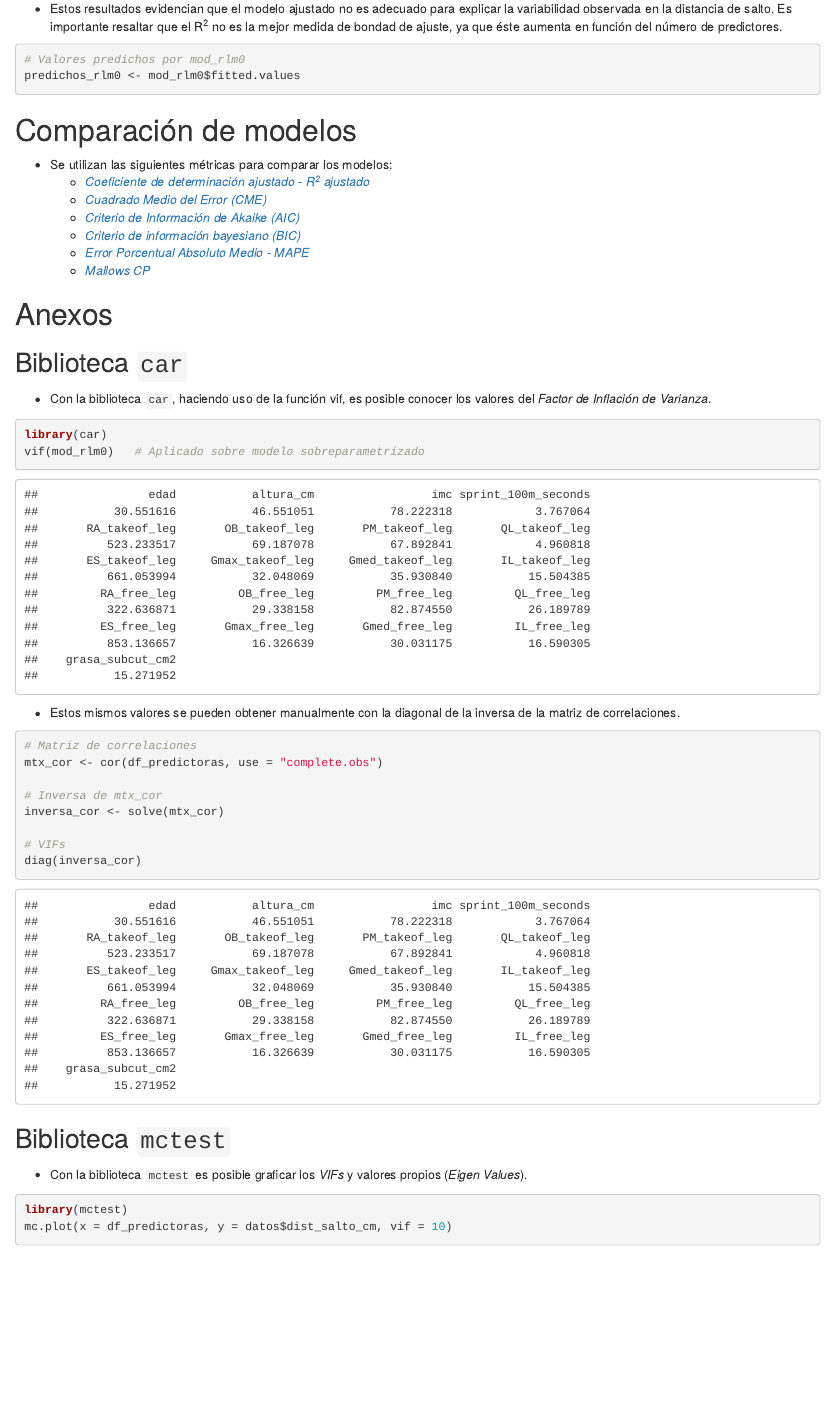
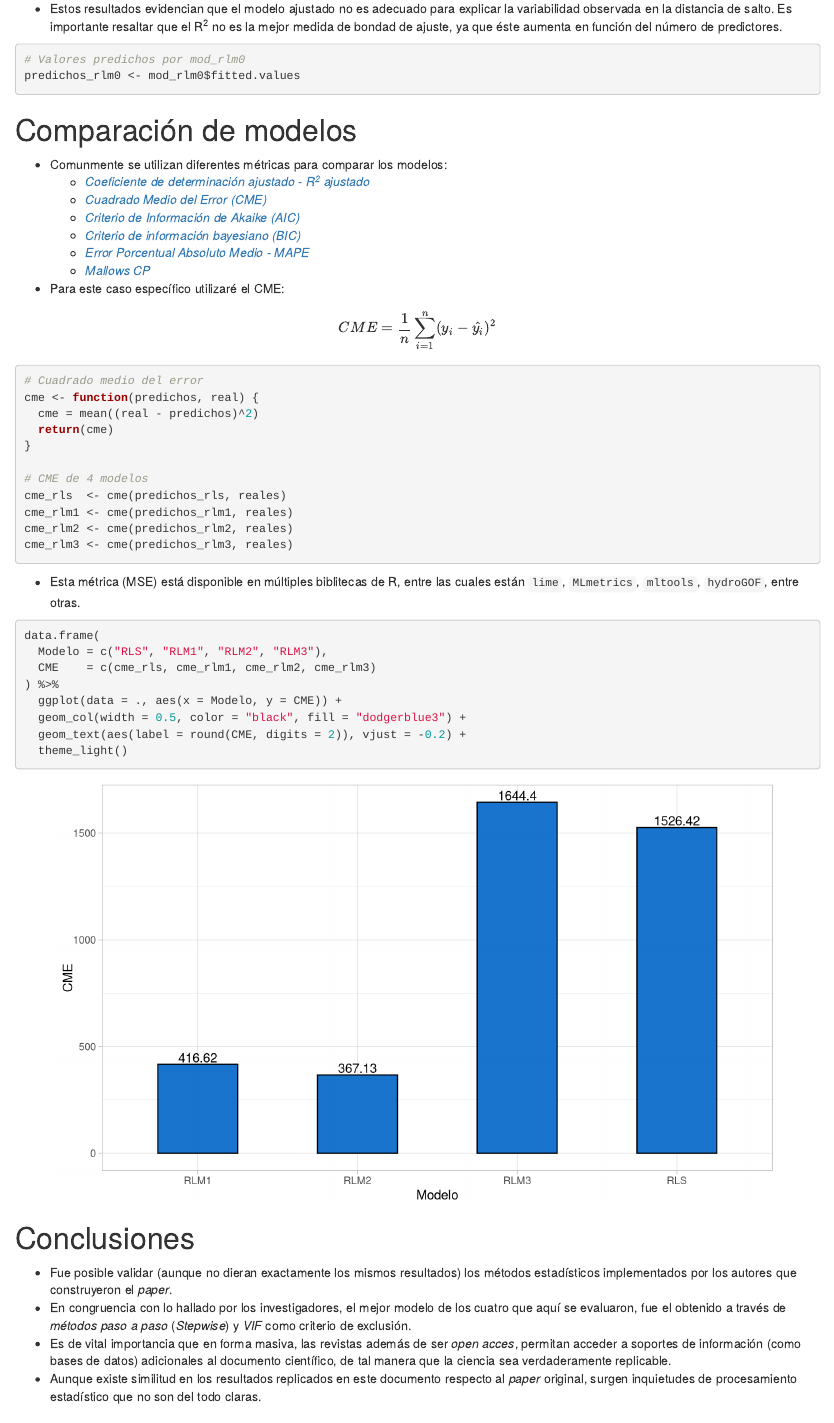
Before and after one commit to Edimer/Edimer_Rpubs, an R Markdown document (Regression_Simple_Multiple_Examples/Regression_Simple_Multiple.Rmd): the page in a window 1100 px wide, from 10320 px down. Rendered offline with R 4.5, knitr and Pandoc, with nearby package versions; some code elsewhere in the file could not run offline.

Commit message:
document finished

````diff
--- a/Regression_Simple_Multiple_Examples/Regression_Simple_Multiple.Rmd
+++ b/Regression_Simple_Multiple_Examples/Regression_Simple_Multiple.Rmd
@@ -475,17 +475,50 @@ predichos_rlm3 <- predict(object = mod_rlm3, newdata = df_predictoras,
 
 # Comparación de modelos
 
-- Se utilizan las siguientes métricas para comparar los modelos:
+- Comunmente se utilizan diferentes métricas para comparar los modelos:
     - [*Coeficiente de determinación ajustado - R^2^ ajustado*](https://en.wikipedia.org/wiki/Coefficient_of_determination)
     - [*Cuadrado Medio del Error (CME)*](https://en.wikipedia.org/wiki/Mean_squared_error)
     - [*Criterio de Información de Akaike (AIC)*](https://en.wikipedia.org/wiki/Akaike_information_criterion)
     - [*Criterio de información bayesiano (BIC)*](https://en.wikipedia.org/wiki/Bayesian_information_criterion)
     - [*Error Porcentual Absoluto Medio - MAPE*](https://en.wikipedia.org/wiki/Mean_absolute_percentage_error)
     - [*Mallows CP*](https://en.wikipedia.org/wiki/Mallows%27s_Cp)
+- Para este caso específico utilizaré el CME:
+
+$$CME = \frac{1}{n}\sum^{n}_{i = 1}(y_i - \hat{y_i})^2$$
 
 ```{r}
+# Cuadrado medio del error
+cme <- function(predichos, real) {
+  cme = mean((real - predichos)^2)
+  return(cme)
+}
 
+# CME de 4 modelos
+cme_rls  <- cme(predichos_rls, reales)
+cme_rlm1 <- cme(predichos_rlm1, reales)
+cme_rlm2 <- cme(predichos_rlm2, reales)
+cme_rlm3 <- cme(predichos_rlm3, reales)
 ```
+
+  - Esta métrica (MSE) está disponible en múltiples biblitecas de R, entre las cuales están `lime`, `MLmetrics`, `mltools`, `hydroGOF`, entre otras.
+
+```{r}
+data.frame(
+  Modelo = c("RLS", "RLM1", "RLM2", "RLM3"),
+  CME    = c(cme_rls, cme_rlm1, cme_rlm2, cme_rlm3)
+) %>%
+  ggplot(data = ., aes(x = Modelo, y = CME)) +
+  geom_col(width = 0.5, color = "black", fill = "dodgerblue3") +
+  geom_text(aes(label = round(CME, digits = 2)), vjust = -0.2) +
+  theme_light()
+```
+
+# Conclusiones
+
+- Fue posible validar (<tred>aunque no dieran exactamente los mismos resultados</tred>) los métodos estadísticos implementados por los autores que construyeron el *paper*.
+- En congruencia con lo hallado por los investigadores, el mejor modelo de los cuatro que aquí se evaluaron, fue el obtenido a través de *métodos paso a paso* (*Stepwise*) y *VIF* como criterio de exclusión.
+- Es de vital importancia que en forma masiva, las revistas además de ser *open acces*, permitan acceder a soportes de información (como bases de datos) adicionales al documento científico, de tal manera que <tred>la ciencia sea verdaderamente replicable</tred>.
+- Aunque existe similitud en los resultados replicados en este documento respecto al *paper* original, surgen inquietudes de procesamiento estadístico que no son del todo claras.
 
 # Anexos
 
````
Also changed, not shown: 1 other file.
